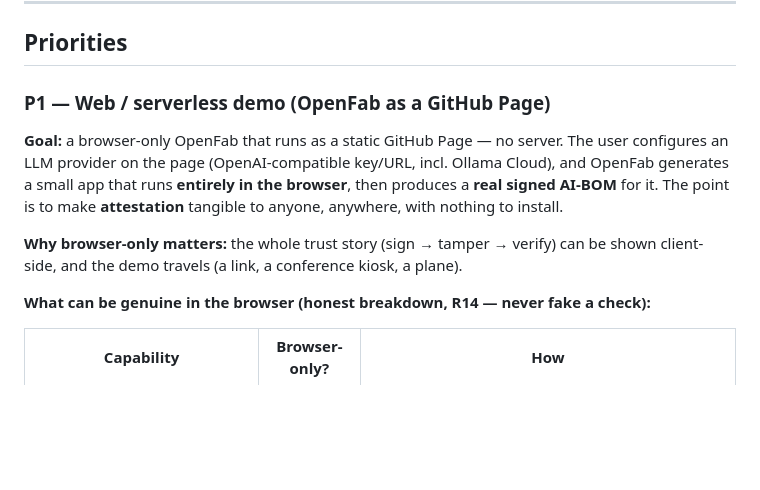
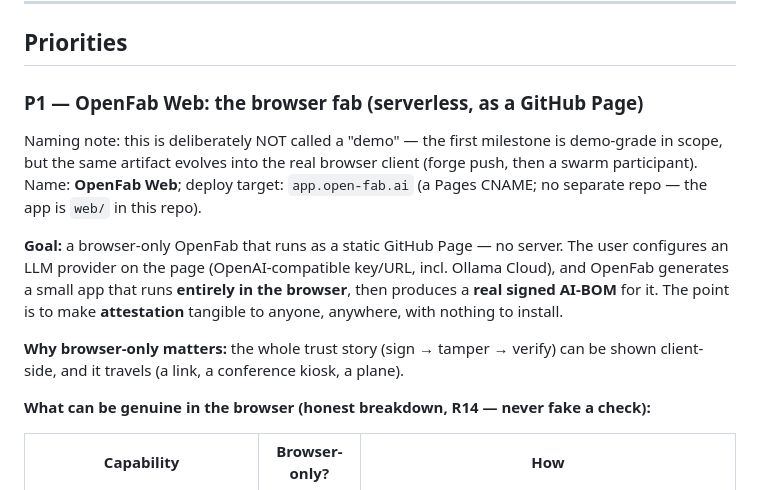
Before and after one commit to Open-fab-ai/openfab, a Markdown page: docs/TODO.md, the part around the change. Rendered like a GitHub page; blank space fills up the shorter version.

Commit message:
docs(TODO): name P1 'OpenFab Web' — not a demo
The artifact evolves into the real browser client (forge push, swarm participant), so
the name must not cap it. P1 retitled to 'OpenFab Web: the browser fab'; deploy target
app.open-fab.ai (Pages CNAME; no separate repo — the app is web/ in this repo).

```diff
--- a/docs/TODO.md
+++ b/docs/TODO.md
@@ -12,7 +12,12 @@ review (R13).
 
 ## Priorities
 
-### P1 — Web / serverless demo (OpenFab as a GitHub Page)
+### P1 — OpenFab Web: the browser fab (serverless, as a GitHub Page)
+
+Naming note: this is deliberately NOT called a "demo" — the first milestone is
+demo-grade in scope, but the same artifact evolves into the real browser client
+(forge push, then a swarm participant). Name: **OpenFab Web**; deploy target:
+`app.open-fab.ai` (a Pages CNAME; no separate repo — the app is `web/` in this repo).
 
 **Goal:** a browser-only OpenFab that runs as a static GitHub Page — no server. The user
 configures an LLM provider on the page (OpenAI-compatible key/URL, incl. Ollama Cloud),
@@ -21,7 +26,7 @@ and OpenFab generates a small app that runs **entirely in the browser**, then pr
 anywhere, with nothing to install.
 
 **Why browser-only matters:** the whole trust story (sign → tamper → verify) can be shown
-client-side, and the demo travels (a link, a conference kiosk, a plane).
+client-side, and it travels (a link, a conference kiosk, a plane).
 
 **What can be genuine in the browser (honest breakdown, R14 — never fake a check):**
 
```
